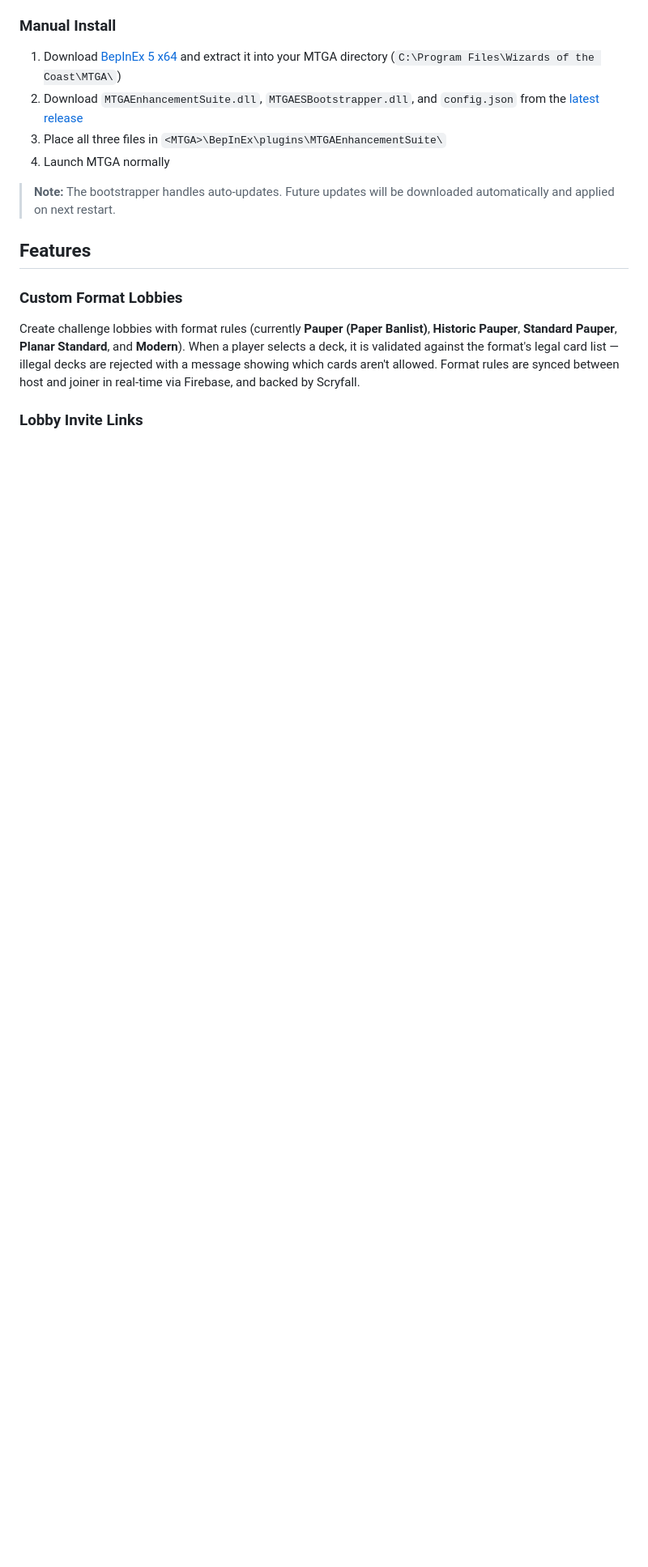
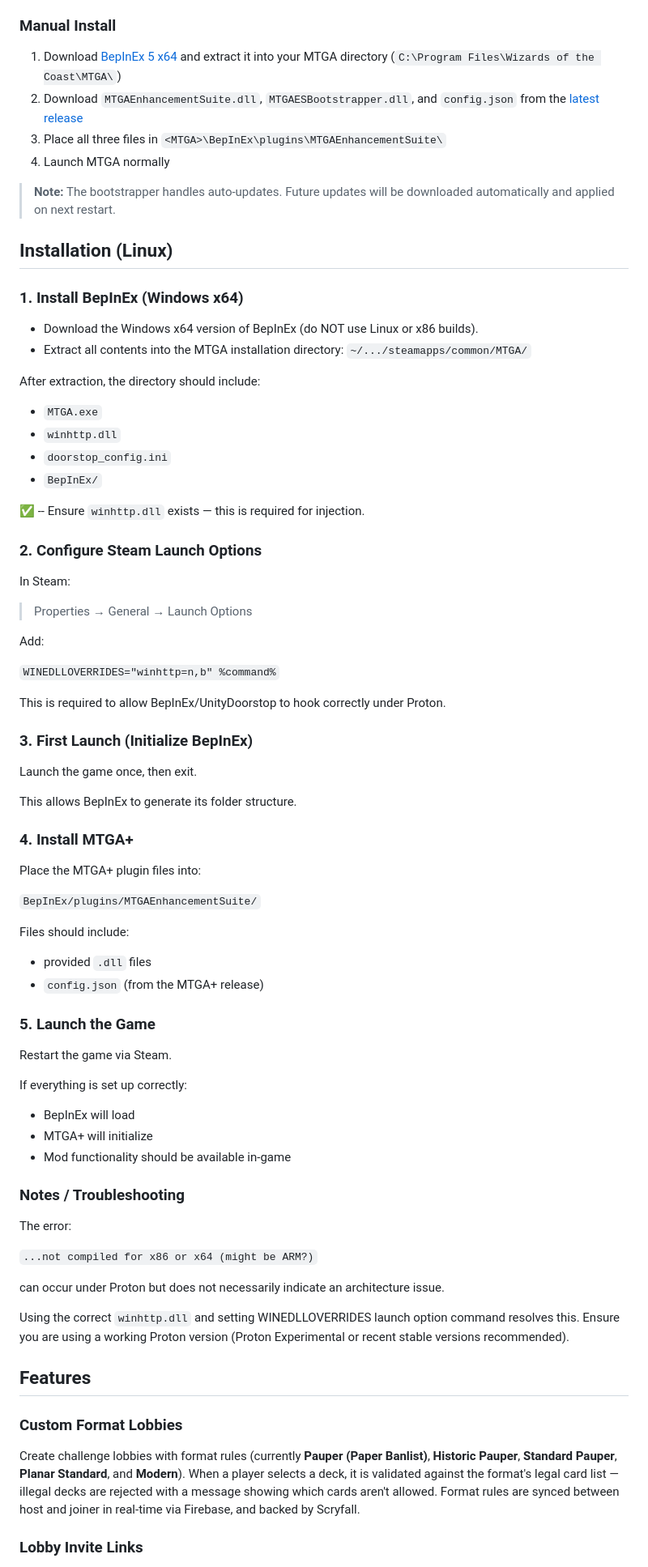
Before and after one commit to rlorenzo/MTGA-Enhancement-Suite, a Markdown page: README.md, the part around the change. Shown at 81% size. Drawn GitHub-style; blank space fills up the shorter version.

Commit message:
Update README with Linux installation instructions
Added installation instructions for BepInEx and MTGA plugin setup on Linux.

```diff
--- a/README.md
+++ b/README.md
@@ -37,6 +37,71 @@ Both methods will:
 4. Launch MTGA normally
 
 > **Note:** The bootstrapper handles auto-updates. Future updates will be downloaded automatically and applied on next restart.
+
+## Installation (Linux)
+### 1. Install BepInEx (Windows x64)
+   + Download the Windows x64 version of BepInEx (do NOT use Linux or x86 builds).
+   + Extract all contents into the MTGA installation directory: `~/.../steamapps/common/MTGA/`
+
+After extraction, the directory should include:
++ `MTGA.exe`
++ `winhttp.dll`
++ `doorstop_config.ini`
++ `BepInEx/`
+
+✅ -- Ensure `winhttp.dll` exists — this is required for injection.
+
+### 2. Configure Steam Launch Options
+In Steam:
+
+> Properties → General → Launch Options
+
+Add:
+
+`WINEDLLOVERRIDES="winhttp=n,b" %command%`
+
+This is required to allow BepInEx/UnityDoorstop to hook correctly under Proton.
+
+
+### 3. First Launch (Initialize BepInEx)
+
+Launch the game once, then exit.
+
+This allows BepInEx to generate its folder structure.
+
+
+### 4. Install MTGA+
+
+Place the MTGA+ plugin files into:
+
+`BepInEx/plugins/MTGAEnhancementSuite/`
+
+Files should include:
++ provided `.dll` files
++ `config.json` (from the MTGA+ release)
+
+
+### 5. Launch the Game
+
+Restart the game via Steam.
+
+If everything is set up correctly:
+
++ BepInEx will load
++ MTGA+ will initialize
++ Mod functionality should be available in-game
+
+
+### Notes / Troubleshooting
+
+The error:
+
+`...not compiled for x86 or x64 (might be ARM?)`
+
+can occur under Proton but does not necessarily indicate an architecture issue.
+
+Using the correct `winhttp.dll` and setting WINEDLLOVERRIDES launch option command resolves this.
+Ensure you are using a working Proton version (Proton Experimental or recent stable versions recommended).
 
 ## Features
 
```
